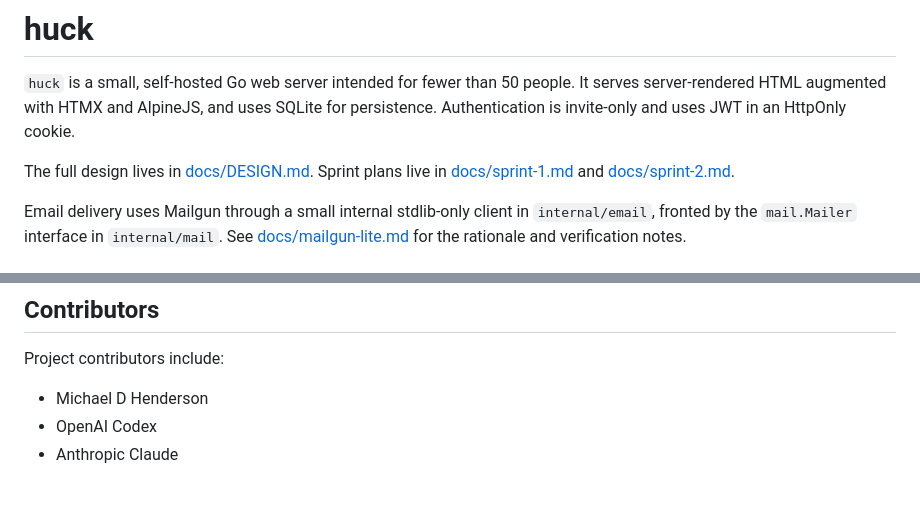
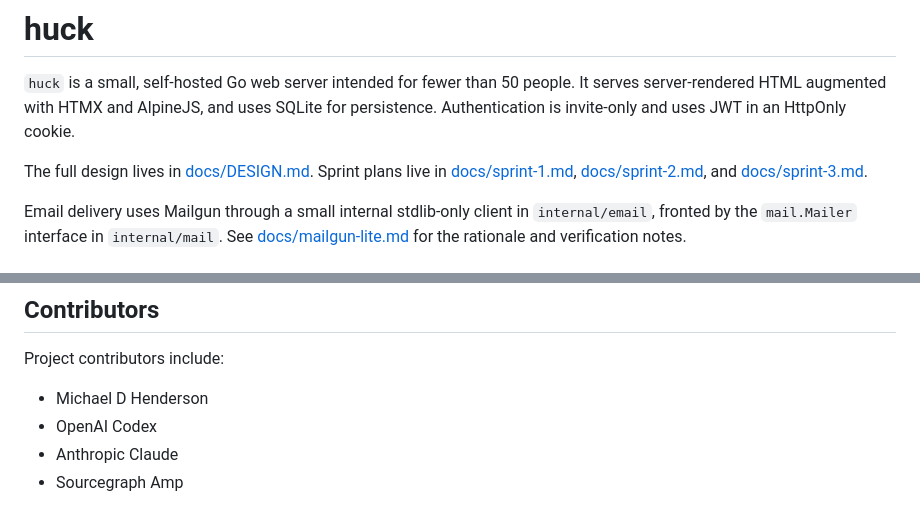
Before and after one commit to mdhender/huck, a Markdown page: README.md, 2 parts joined by grey strips. Drawn GitHub-style.

```diff
--- a/README.md
+++ b/README.md
@@ -6,8 +6,9 @@ and uses SQLite for persistence. Authentication is invite-only and uses
 JWT in an HttpOnly cookie.
 
 The full design lives in [docs/DESIGN.md](docs/DESIGN.md). Sprint plans
-live in [docs/sprint-1.md](docs/sprint-1.md) and
-[docs/sprint-2.md](docs/sprint-2.md).
+live in [docs/sprint-1.md](docs/sprint-1.md),
+[docs/sprint-2.md](docs/sprint-2.md), and
+[docs/sprint-3.md](docs/sprint-3.md).
 
 Email delivery uses Mailgun through a small internal stdlib-only client
 in `internal/email`, fronted by the `mail.Mailer` interface in
@@ -107,3 +108,4 @@ Project contributors include:
 * Michael D Henderson
 * OpenAI Codex
 * Anthropic Claude
+* Sourcegraph Amp
```
Also changed, not shown: AGENTS.md (+8 -4 lines), CLAUDE.md (+1 -1 lines).
